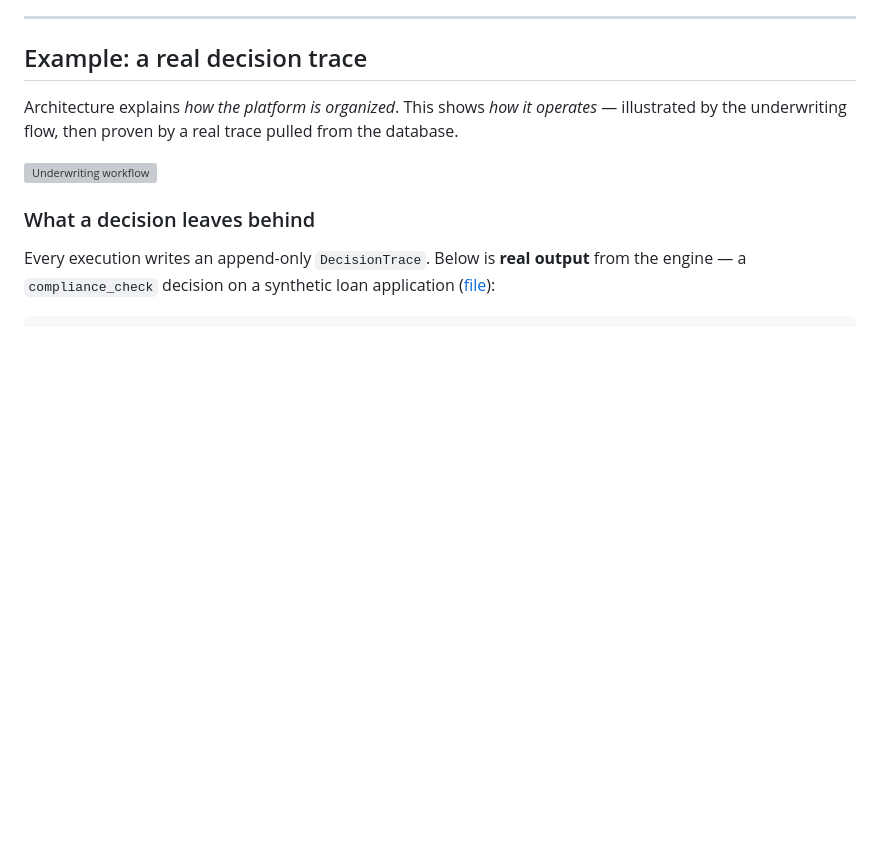
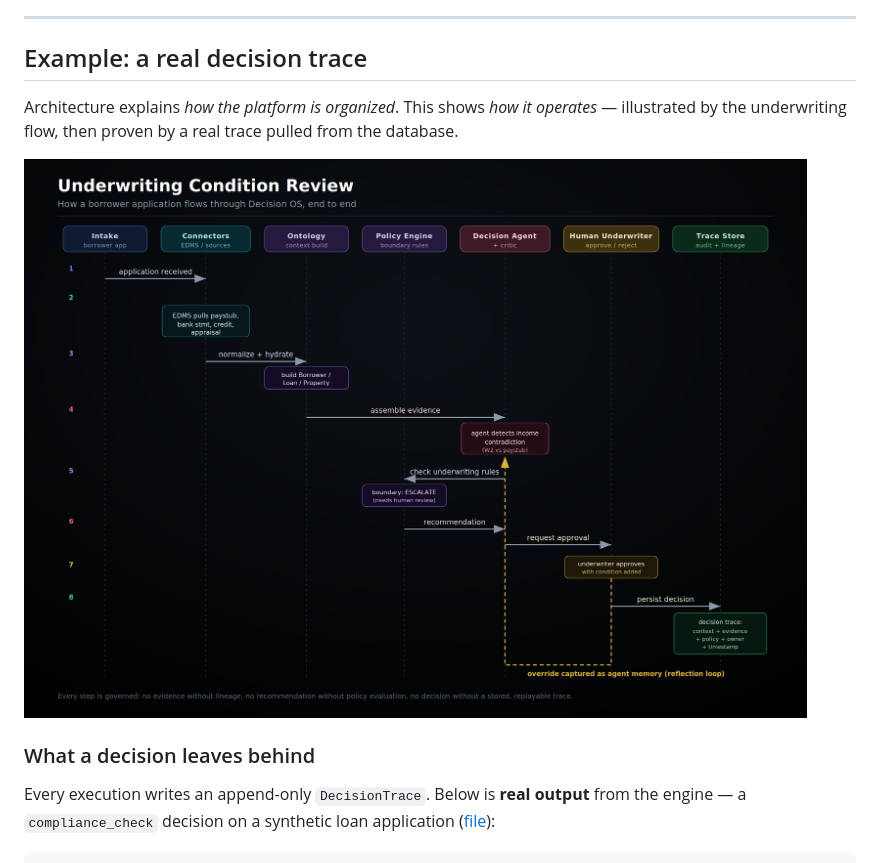
Before and after one commit to krishnamami/decision-os, a Markdown page: README.md, the part around the change. Drawn GitHub-style; blank space fills up the shorter version; grey boxes are pictures that could not be loaded.

Commit message:
added decision trace

```diff
--- a/README.md
+++ b/README.md
@@ -70,7 +70,7 @@ Every decision runs through one bundled, code-governed call (`AtomicTool.run()`)
 Architecture explains *how the platform is organized*. This shows *how it operates* —
 illustrated by the underwriting flow, then proven by a real trace pulled from the database.
 
-![Underwriting workflow](docs/underwriter_flow.png)
+![Underwriting workflow](docs/underwriting_flow.png)
 
 ### What a decision leaves behind
 
```
